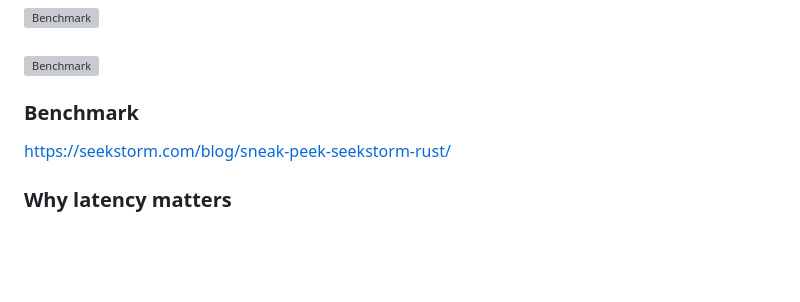
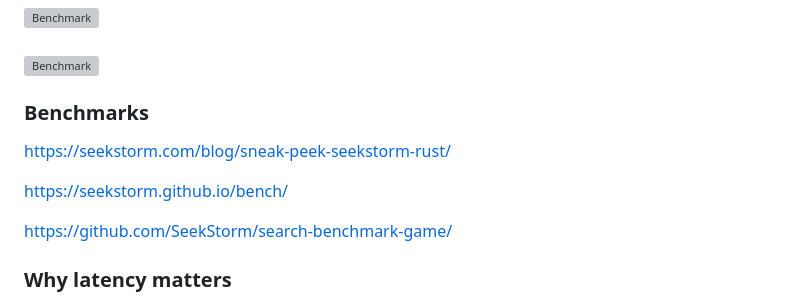
Before and after one commit to SeekStorm/SeekStorm, a Markdown page: README.md, the part around the change. GitHub-like rendering; blank space fills up the shorter version; grey boxes are pictures that could not be loaded.

Commit message:
links to benchmarks added

```diff
--- a/README.md
+++ b/README.md
@@ -81,9 +81,13 @@ True real-time search, as opposed to NRT: every indexed document is immediately
 <br>
 <img width="600" src="https://miro.medium.com/v2/resize:fit:4800/format:webp/1*YpkRW-_bbltmyLgTKkutOA.jpeg" alt="Benchmark">
 
-### Benchmark
+### Benchmarks
 
 https://seekstorm.com/blog/sneak-peek-seekstorm-rust/
+
+https://seekstorm.github.io/bench/
+
+https://github.com/SeekStorm/search-benchmark-game/
 
 ### Why latency matters
 
```
